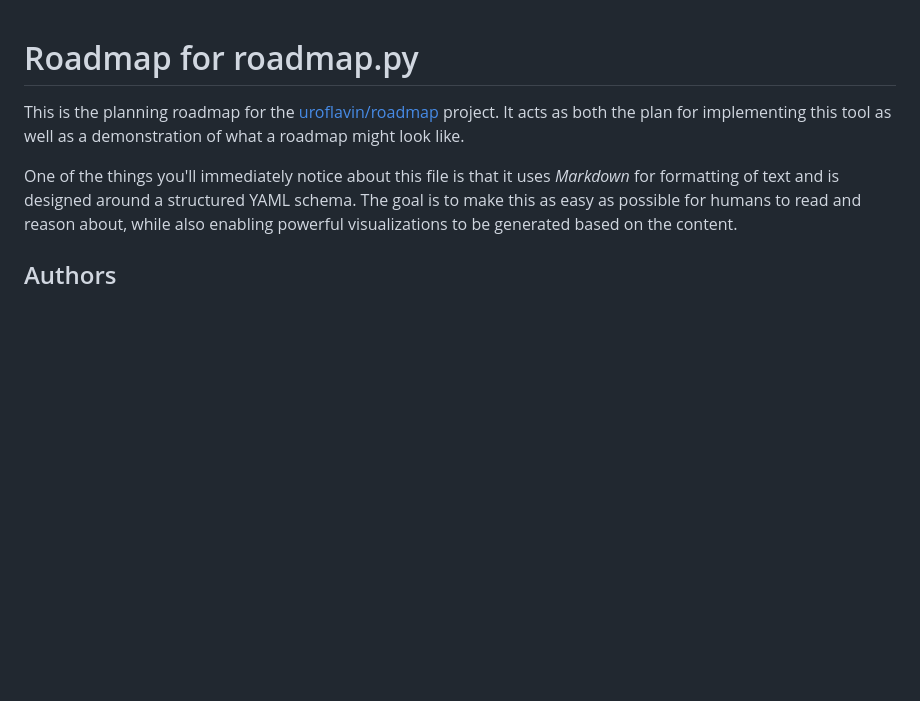
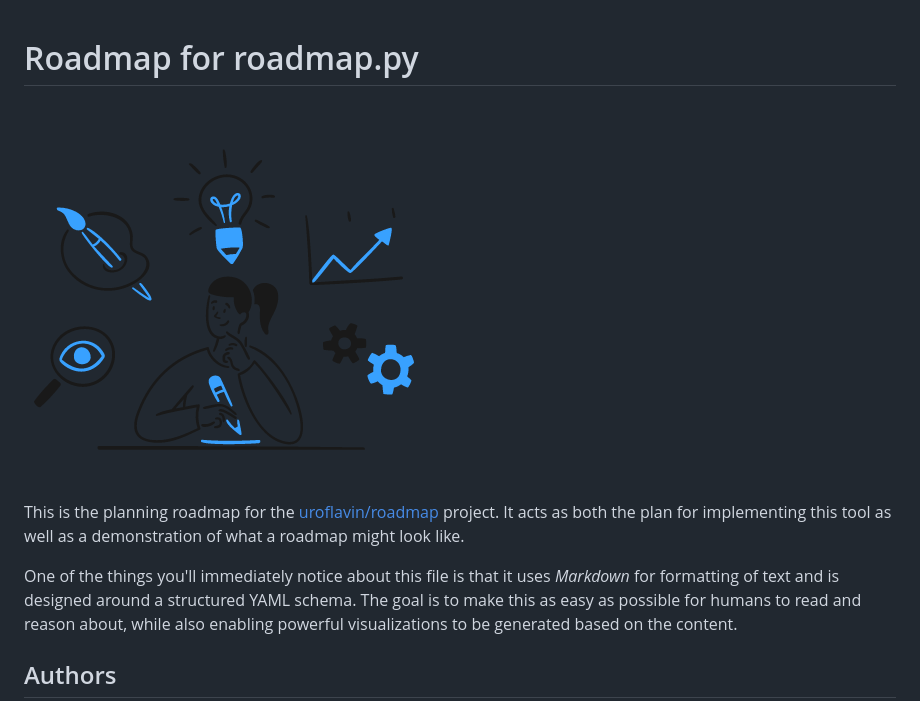
Before and after one commit to uroflavin/roadmap, a Markdown page: roadmap/roadmap.md, the part around the change. Rendered like a GitHub page; pictures changed too: roadmap/design-thinking-2.png (added); blank space fills up the shorter version.

```diff
--- a/roadmap/roadmap.md
+++ b/roadmap/roadmap.md
@@ -1,4 +1,7 @@
 # Roadmap for roadmap.py
+
+<img src="design-thinking-2.png" alt="logo from https://www.streamlinehq.com"/>
+
 
 This is the planning roadmap for the [uroflavin/roadmap](https://github.com/uroflavin/roadmap) project.
 It acts as both the plan for implementing this tool as well as a demonstration of what a roadmap might look like.
```
Also changed, not shown: TODO.md (+3 -1 lines), templates/markdown/roadmap.md (+3 -0 lines), 6 other files.
